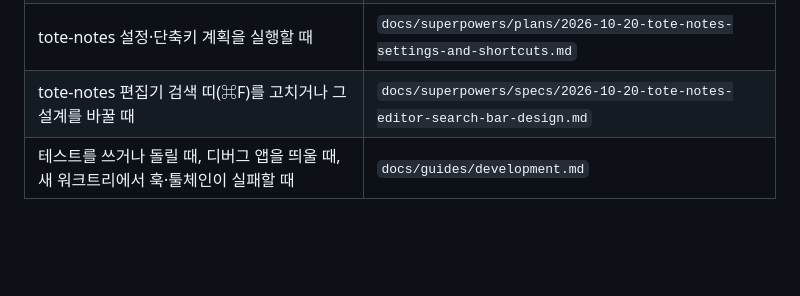
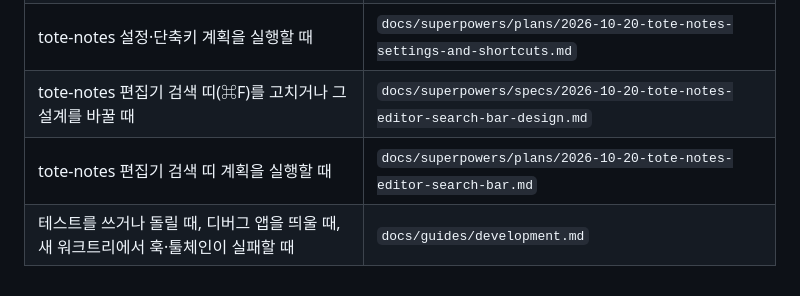
Before and after one commit to jang2162/tote-notes, a Markdown page: .ruler/90-reference.md, the part around the change. Drawn GitHub-style; blank space fills up the shorter version.

Commit message:
docs: plan the editor search bar
Co-Authored-By: Claude Opus 5.5 <noreply@anthropic.com>

```diff
--- a/.ruler/90-reference.md
+++ b/.ruler/90-reference.md
@@ -20,4 +20,5 @@
 | tote-notes 설정 화면·편집기 설정(줄번호·글꼴)·단축키 설정을 고치거나 그 설계를 바꿀 때             | `docs/superpowers/specs/2026-10-20-tote-notes-settings-and-shortcuts-design.md`   |
 | tote-notes 설정·단축키 계획을 실행할 때                                                            | `docs/superpowers/plans/2026-10-20-tote-notes-settings-and-shortcuts.md`          |
 | tote-notes 편집기 검색 띠(⌘F)를 고치거나 그 설계를 바꿀 때                                         | `docs/superpowers/specs/2026-10-20-tote-notes-editor-search-bar-design.md`        |
+| tote-notes 편집기 검색 띠 계획을 실행할 때                                                         | `docs/superpowers/plans/2026-10-20-tote-notes-editor-search-bar.md`               |
 | 테스트를 쓰거나 돌릴 때, 디버그 앱을 띄울 때, 새 워크트리에서 훅·툴체인이 실패할 때                | `docs/guides/development.md`                                                      |
```
Also changed, not shown: 1 other file.
